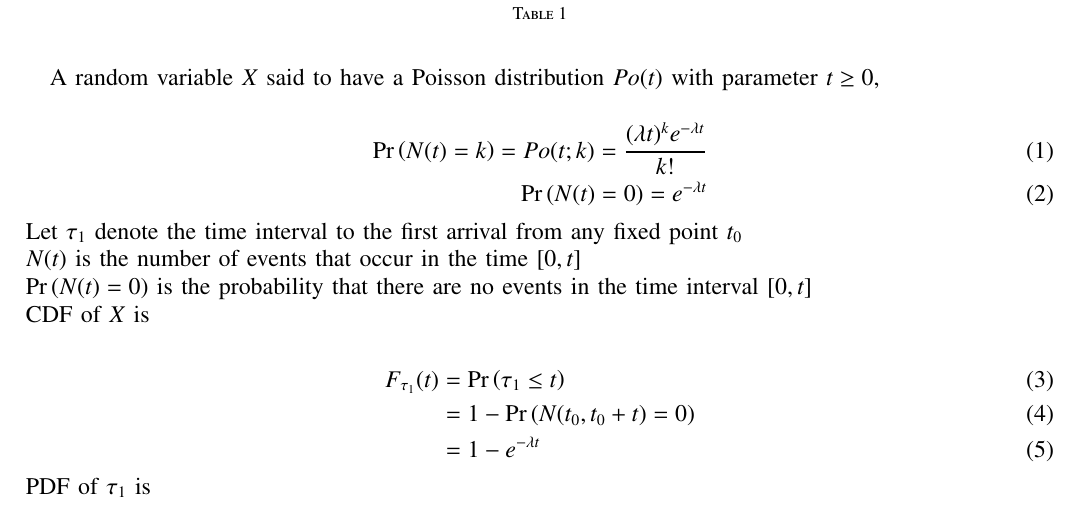
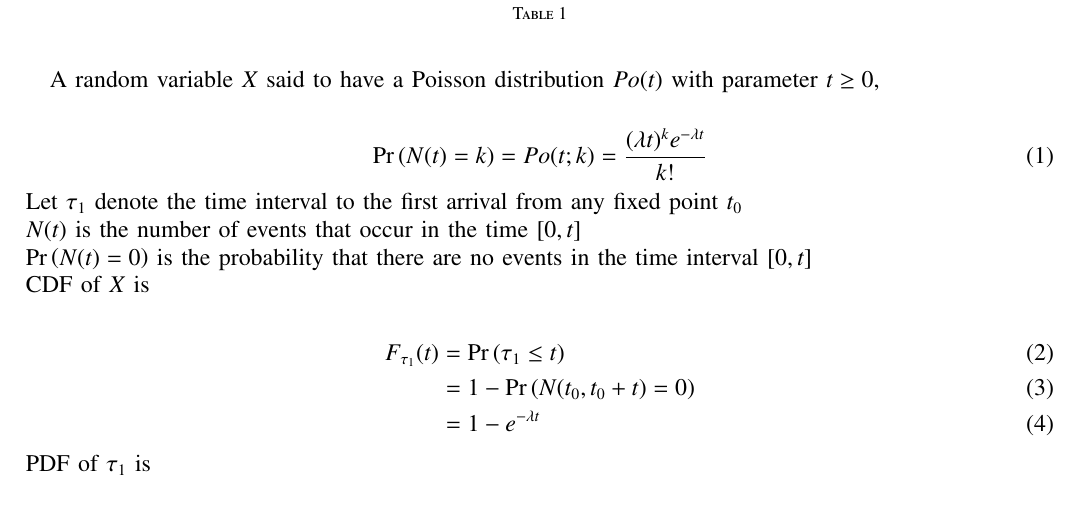
Before and after one commit to sravanthi1608/ST38, a LaTeX paper (38/main.tex): part of page 1 of 2, cut so that both start at the same text. Compiled offline with pdfLaTeX.

Commit message:
Add files via upload

```diff
--- a/38/main.tex
+++ b/38/main.tex
@@ -147,8 +147,7 @@ Which of the above statements is/are true?\\
 
  A random variable $X$ said to have a Poisson distribution $Po(t)$ with parameter $t\geq 0$,\\
  \begin{align}
-\pr{N(t)=k}= Po(t;k)=\frac{(\lambda t)^k e^{-\lambda t}}{k!}    \\
- \pr{N(t)=0} =e^{-\lambda t}
+\pr{N(t)=k}= Po(t;k)=\frac{(\lambda t)^k e^{-\lambda t}}{k!}
 \end{align}
 Let $\tau_1 $ denote the time interval to the first arrival from any fixed point $t_0$\\
 $N(t)$ is the number of events that occur in the time $[0,t]$\\
```
Also changed, not shown: 38/main.pdf, 2 other files.
